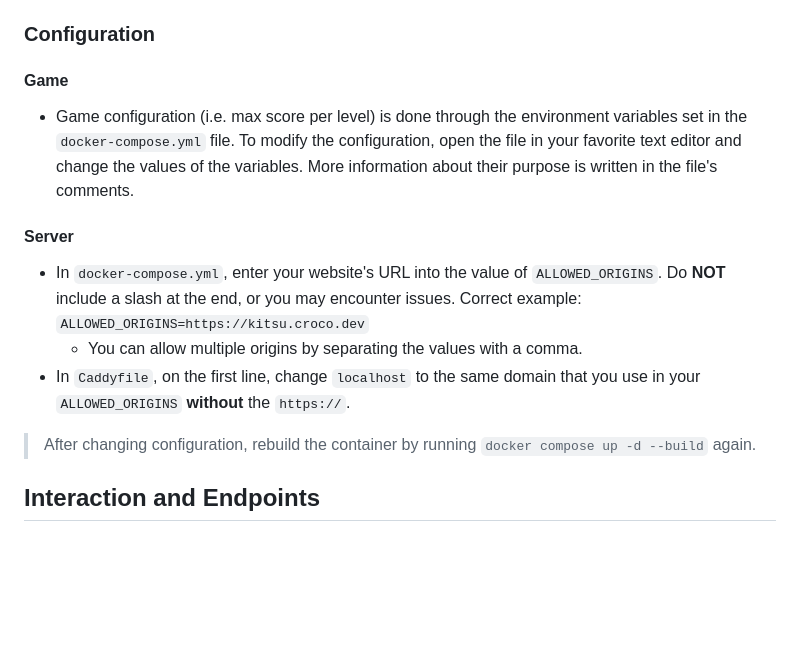
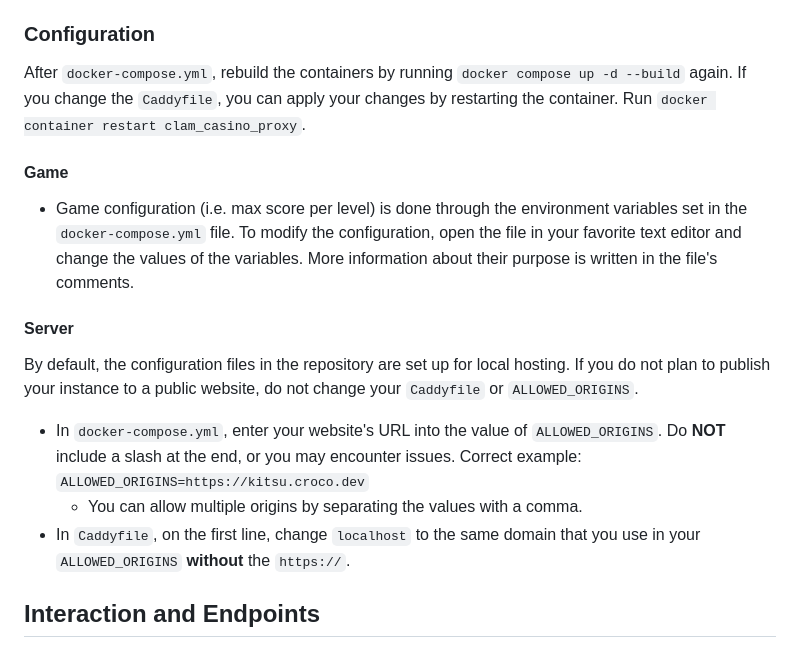
Before and after one commit to kazucroco/clam-casino-server, a Markdown page: README.md, the part around the change. Rendered like a GitHub page; blank space fills up the shorter version.

Commit message:
Update README.md
Made server / local setup instructions less ambiguious for local hosting.

```diff
--- a/README.md
+++ b/README.md
@@ -22,14 +22,15 @@ The Clam Casino server currently runs in Python using [Flask](https://flask.pall
 	- This will create the containers for the game server and the Caddy proxy and run them in the background.
 	- If this fails, it is likely that you are already running other servers on ports `80` or `443`. You can change the port mapping in `docker-compose.yml` to use alternative ports if needed. For example, change `80:80` to `8080:80` and `443:443` to `8443:443` to host the web server on ports `8080` and `8443`.
 ### Configuration
+After `docker-compose.yml`, rebuild the containers by running `docker compose up -d --build` again.
+If you change the `Caddyfile`, you can apply your changes by restarting the container. Run `docker container restart clam_casino_proxy`.
 #### Game
 - Game configuration (i.e. max score per level) is done through the environment variables set in the `docker-compose.yml` file. To modify the configuration, open the file in your favorite text editor and change the values of the variables. More information about their purpose is written in the file's comments.
 #### Server
+By default, the configuration files in the repository are set up for local hosting. If you do not plan to publish your instance to a public website, do not change your `Caddyfile` or `ALLOWED_ORIGINS`.
 - In `docker-compose.yml`, enter your website's URL into the value of `ALLOWED_ORIGINS`. Do **NOT** include a slash at the end, or you may encounter issues. Correct example: `ALLOWED_ORIGINS=https://kitsu.croco.dev`
 	- You can allow multiple origins by separating the values with a comma.
 - In `Caddyfile`, on the first line, change `localhost` to the same domain that you use in your `ALLOWED_ORIGINS` **without** the `https://`.
-
-> After changing configuration, rebuild the container by running `docker compose up -d --build` again.
 
 ## Interaction and Endpoints
 The server addresses in this section are all written in terms of `kitsu.croco.dev`. Naturally, interactions with your own server would use your domain / IP. For local hosting, this would be `localhost`.
```
